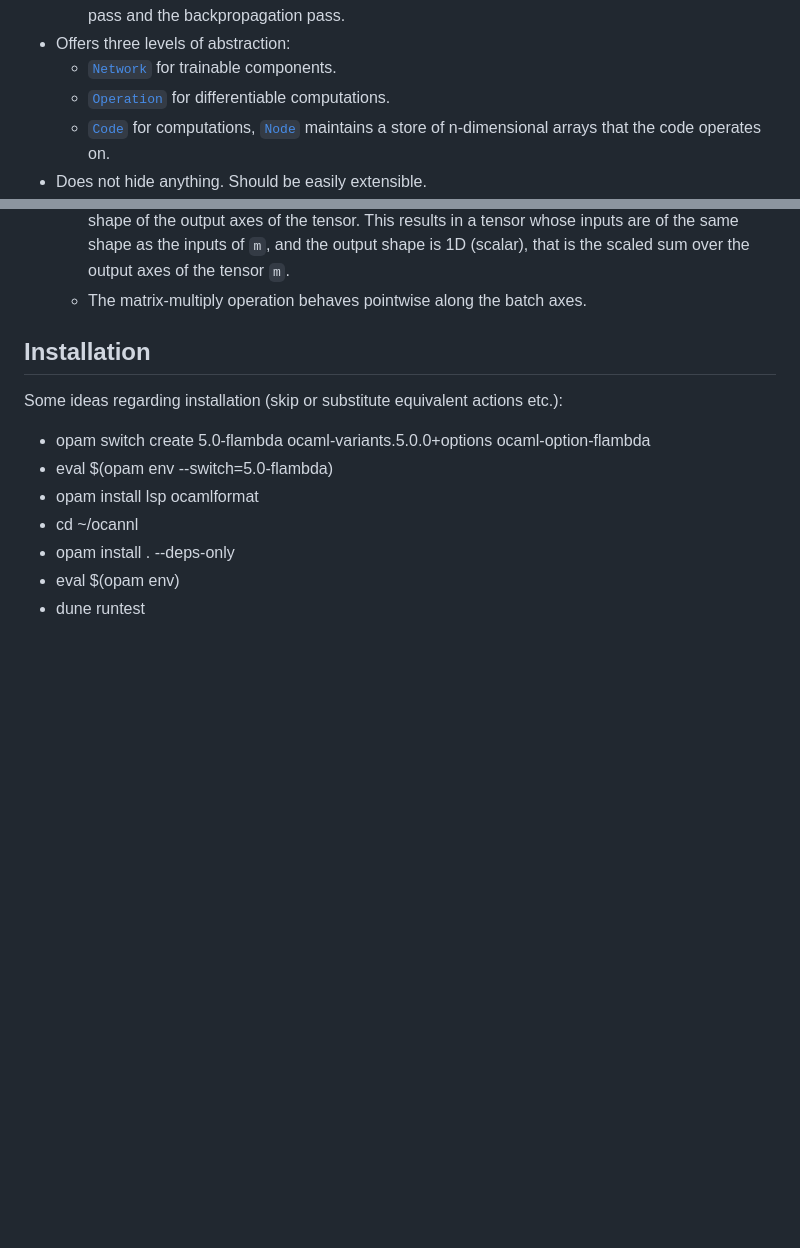
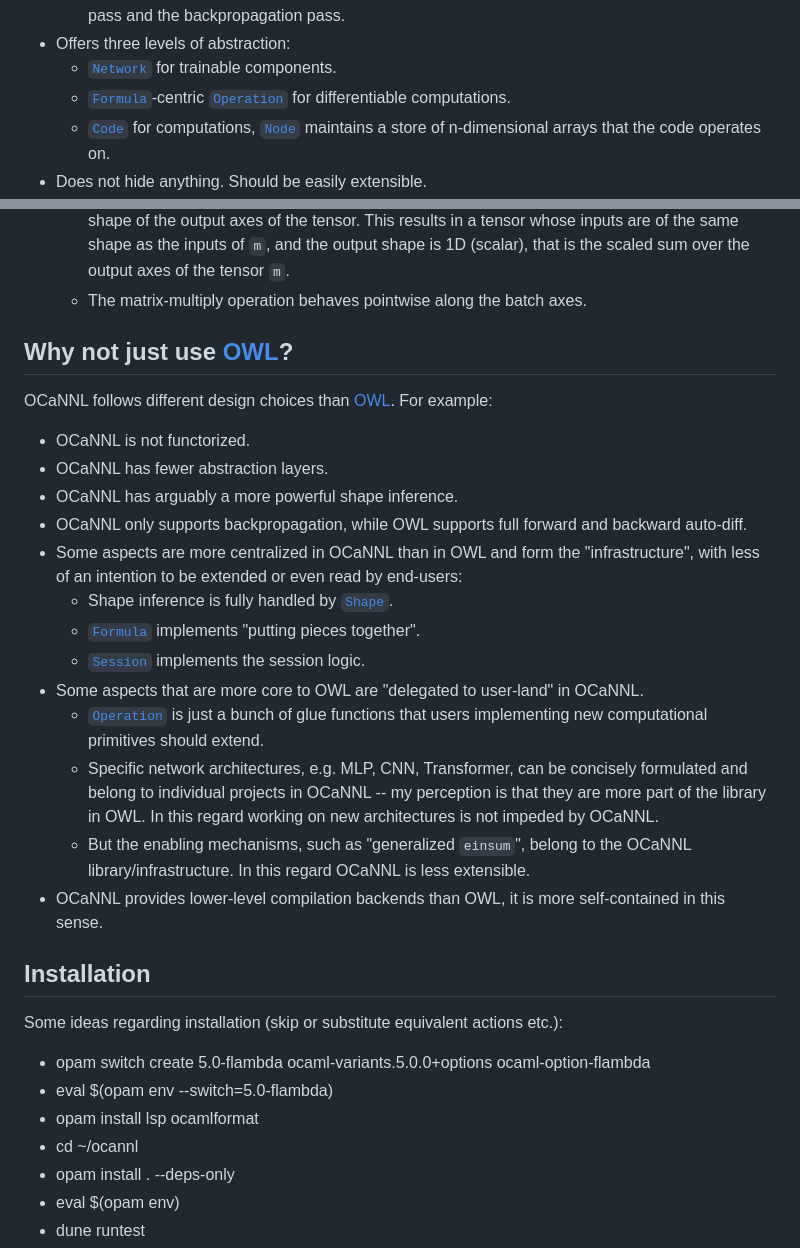
Before and after one commit to ahrefs/ocannl, a Markdown page: README.md, 2 parts joined by grey strips. GitHub-like rendering; blank space fills up the shorter version.

Commit message:
Comparison with OWL.

```diff
--- a/README.md
+++ b/README.md
@@ -18,7 +18,7 @@ Warning disclaimer: this project is still "not announced". The features describe
   * Currently, compiles all computation of a single step of training into two programs: the forward pass and the backpropagation pass.
 * Offers three levels of abstraction:
   * [`Network`](lib/network.ml) for trainable components.
-  * [`Operation`](lib/operation.ml) for differentiable computations.
+  * [`Formula`](lib/formula.ml)-centric [`Operation`](lib/operation.ml) for differentiable computations.
   * [`Code`](lib/code.ml) for computations, [`Node`](lib/node.ml) maintains a store of n-dimensional arrays that the code operates on.
 * Does not hide anything. Should be easily extensible.
 * Model surgery should be starightforward (not sure if we are there yet).
@@ -28,6 +28,22 @@ Warning disclaimer: this project is still "not announced". The features describe
   * Matrix-multiplying a constant number by a tensor `m`, e.g. `2*m`, broadcasts the number to the shape of the output axes of the tensor. This results in a tensor whose inputs are of the same shape as the inputs of `m`, and the output shape is 1D (scalar), that is the scaled sum over the output axes of the tensor `m`.
   * The matrix-multiply operation behaves pointwise along the batch axes.
 
+## Why not just use [OWL](https://ocaml.xyz/)?
+
+OCaNNL follows different design choices than [OWL](https://ocaml.xyz/). For example:
+* OCaNNL is not functorized.
+* OCaNNL has fewer abstraction layers.
+* OCaNNL has arguably a more powerful shape inference.
+* OCaNNL only supports backpropagation, while OWL supports full forward and backward auto-diff.
+* Some aspects are more centralized in OCaNNL than in OWL and form the "infrastructure", with less of an intention to be extended or even read by end-users:
+  * Shape inference is fully handled by [`Shape`](lib/shape.ml).
+  * [`Formula`](lib/formula.ml) implements "putting pieces together".
+  * [`Session`](lib/session.ml) implements the session logic.
+* Some aspects that are more core to OWL are "delegated to user-land" in OCaNNL.
+  * [`Operation`](lib/operation.ml) is just a bunch of glue functions that users implementing new computational primitives should extend.
+  * Specific network architectures, e.g. MLP, CNN, Transformer, can be concisely formulated and belong to individual projects in OCaNNL -- my perception is that they are more part of the library in OWL. In this regard working on new architectures is not impeded by OCaNNL.
+  * But the enabling mechanisms, such as "generalized `einsum`", belong to the OCaNNL library/infrastructure. In this regard OCaNNL is less extensible.
+* OCaNNL provides lower-level compilation backends than OWL, it is more self-contained in this sense.
 
 ## Installation
 
```
